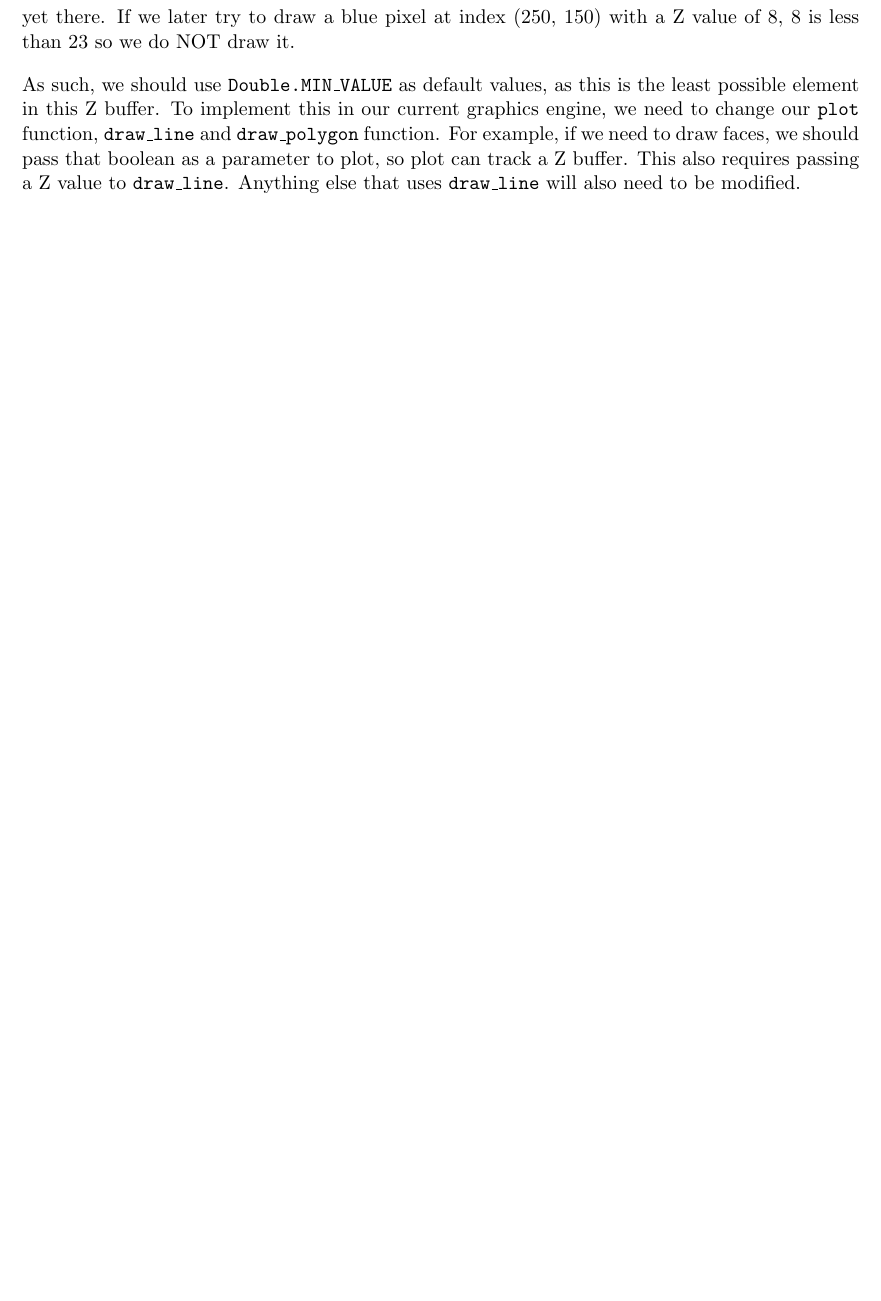
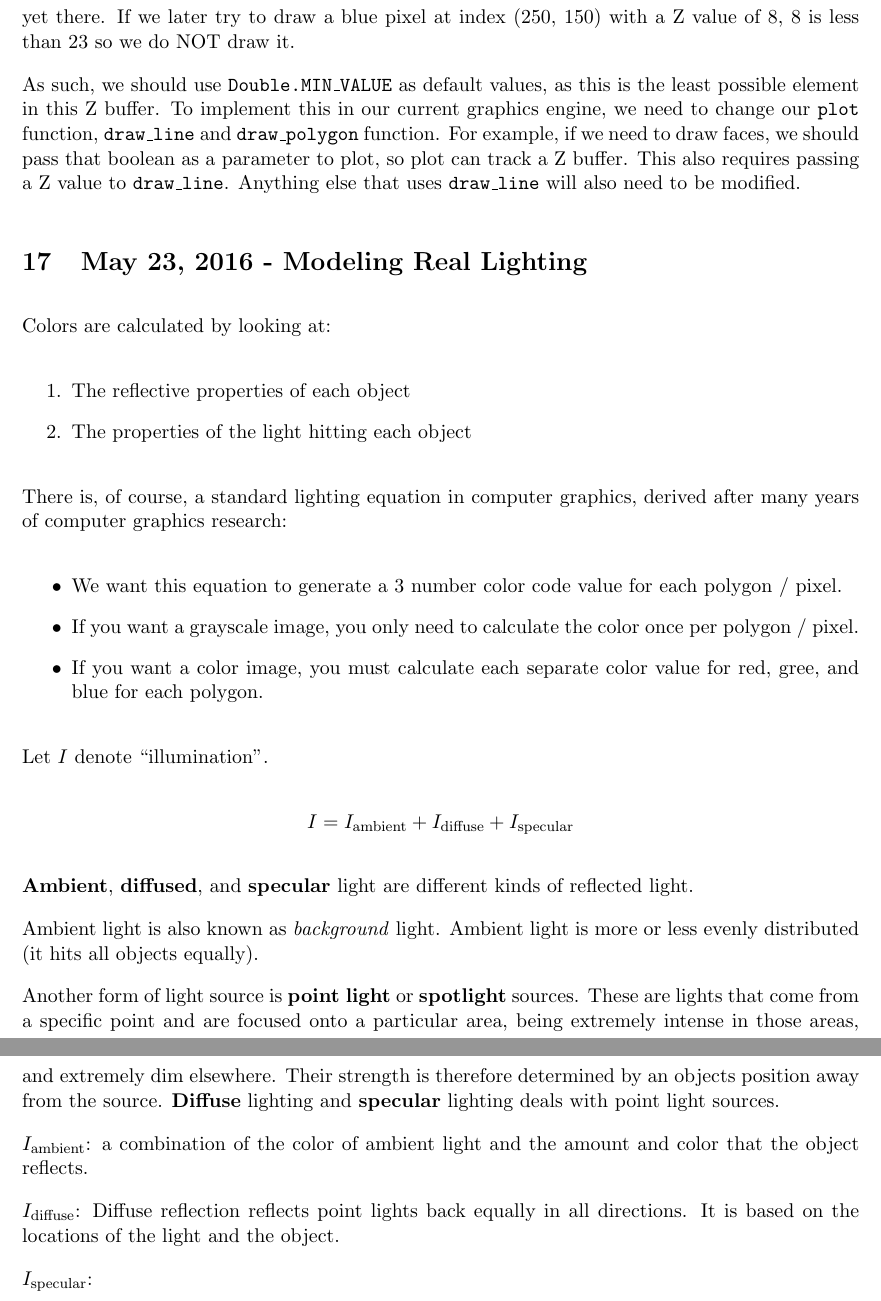
Before and after one commit to elc1798/stuy-gfx-utils, a LaTeX paper (Notes.tex): part of page 30 of 30 before the commit and two parts of pages 30 and 31 of 31 after it, the two joined at a grey line, cut so that both start at the same text, the shorter picture padded with empty space. Compiled offline with pdfLaTeX.

Commit message:
Add notes for 5-23-16

```diff
--- a/Notes.tex
+++ b/Notes.tex
@@ -1294,4 +1294,52 @@ pass that boolean as a parameter to plot, so plot can track a Z buffer. This als
 requires passing a Z value to \texttt{draw\_line}. Anything else that uses
 \texttt{draw\_line} will also need to be modified.
 
+\section{May 23, 2016 - Modeling Real Lighting}
+
+Colors are calculated by looking at:
+
+\begin{enumerate}
+    \item The reflective properties of each object
+    \item The properties of the light hitting each object
+\end{enumerate}
+
+There is, of course, a standard lighting equation in computer graphics, derived after
+many years of computer graphics research:
+
+\begin{itemize}
+    \item We want this equation to generate a 3 number color code value for each
+        polygon / pixel.
+    \item If you want a grayscale image, you only need to calculate the color once
+        per polygon / pixel.
+    \item If you want a color image, you must calculate each separate color value for
+        red, gree, and blue for each polygon.
+\end{itemize}
+
+Let $I$ denote ``illumination''.
+
+\begin{center}
+    $I = I_{\text{ambient}} + I_{\text{diffuse}} + I_{\text{specular}}$
+\end{center}
+
+\textbf{Ambient}, \textbf{diffused}, and \textbf{specular} light are different kinds
+of reflected light.
+
+Ambient light is also known as \textit{background} light. Ambient light is more or
+less evenly distributed (it hits all objects equally).
+
+Another form of light source is \textbf{point light} or \textbf{spotlight} sources.
+These are lights that come from a specific point and are focused onto a particular
+area, being extremely intense in those areas, and extremely dim elsewhere. Their
+strength is therefore determined by an objects position away from the source.
+\textbf{Diffuse} lighting and \textbf{specular} lighting deals with point light
+sources.
+
+$I_{\text{ambient}}$: a combination of the color of ambient light and the amount and
+color that the object reflects.
+
+$I_{\text{diffuse}}$: Diffuse reflection reflects point lights back equally in all
+directions. It is based on the locations of the light and the object.
+
+$I_{\text{specular}}$: % TODO: To be continued next class
+
 \end{document}
```
Also changed, not shown: Notes.pdf.
